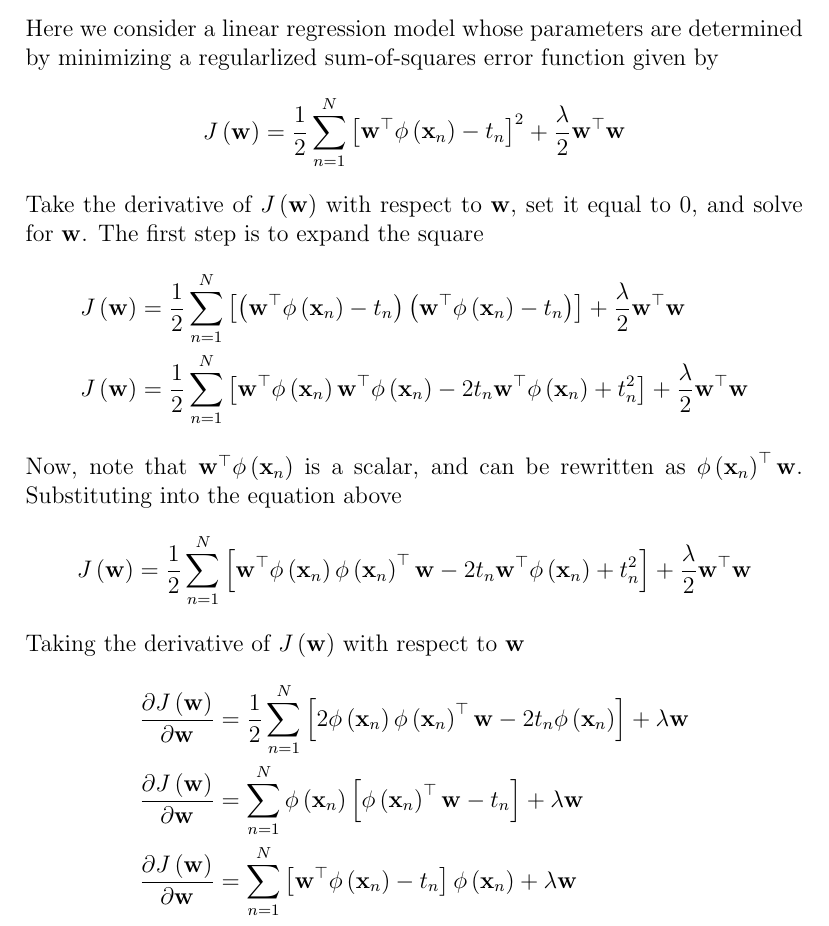
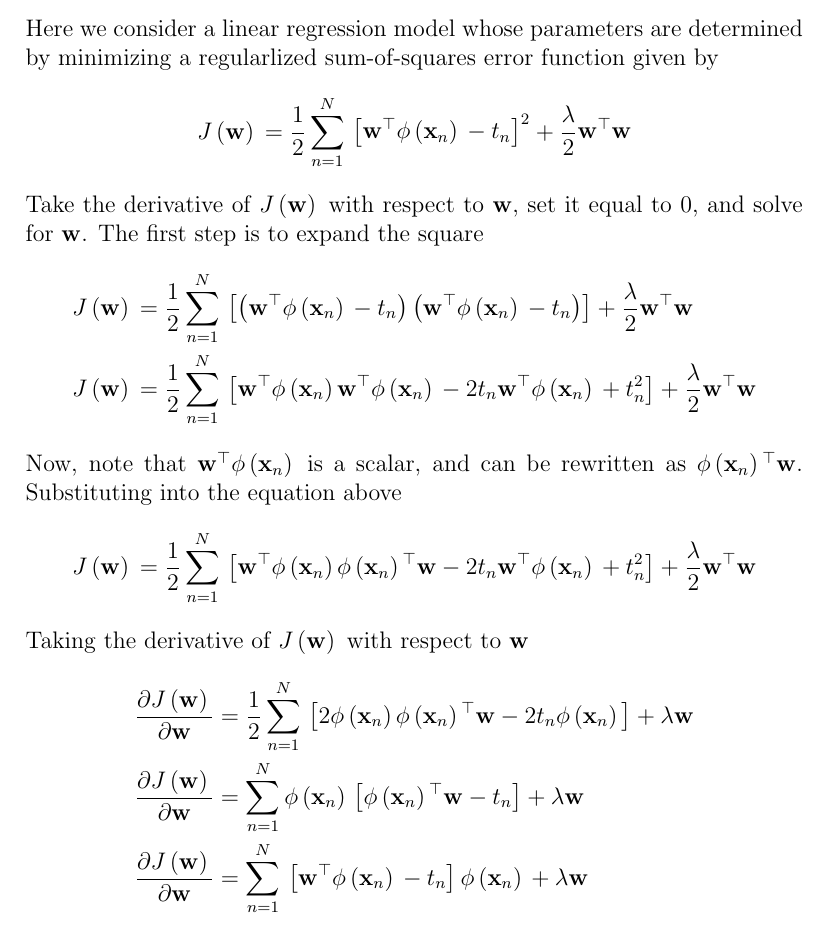
Before and after one commit to daVinciBot1495/BookNotes, a LaTeX document (PatternRecognitionAndMachineLearning/test.tex): part of page 1 of 2, cut so that both start at the same text. Compiled offline with pdfLaTeX.

Commit message:
Refactored existing derivation.

```diff
--- a/PatternRecognitionAndMachineLearning/test.tex
+++ b/PatternRecognitionAndMachineLearning/test.tex
@@ -7,64 +18,37 @@ Here we consider a linear regression model whose parameters are determined by
 minimizing a regularlized sum-of-squares error function given by
 %
 \begin{equation*}
-  J\left(\mathbf{w}\right) = \frac{1}{2} \sum \limits_{n=1}^N
-  \left[\mathbf{w}^\top\mathbf{\phi}\left(\mathbf{x}_n\right) - t_n\right]^2 +
-  \frac{\lambda}{2}\mathbf{w}^\top\mathbf{w}
+  \Jw{} = \frac{1}{2}\sumN{}\left[\wTransPhi{} - t_n\right]^2 +
+  \frac{\lambda}{2}\wTransW{}
 \end{equation*}
 %
-Take the derivative of $J\left(\mathbf{w}\right)$ with respect to $\mathbf{w}$,
-set it equal to $0$, and solve for $\mathbf{w}$. The first step is to expand
-the square
+Take the derivative of $\Jw{}$ with respect to $\w{}$, set it equal to $0$, and
+solve for $\w{}$. The first step is to expand the square
 %
 \begin{align*}
-  J\left(\mathbf{w}\right) &= \frac{1}{2} \sum \limits_{n=1}^N
-  \left[
-    \left(\mathbf{w}^\top\mathbf{\phi}\left(\mathbf{x}_n\right) - t_n\right)
-    \left(\mathbf{w}^\top\mathbf{\phi}\left(\mathbf{x}_n\right) - t_n\right)
-  \right] + \frac{\lambda}{2}\mathbf{w}^\top\mathbf{w} \\
-  J\left(\mathbf{w}\right) &= \frac{1}{2} \sum \limits_{n=1}^N
-  \left[
-    \mathbf{w}^\top\mathbf{\phi}\left(\mathbf{x}_n\right)
-    \mathbf{w}^\top\mathbf{\phi}\left(\mathbf{x}_n\right) -
-    2t_n\mathbf{w}^\top\mathbf{\phi}\left(\mathbf{x}_n\right) +
-    t_n^2
-  \right] + \frac{\lambda}{2}\mathbf{w}^\top\mathbf{w}
+  \Jw{} &= \frac{1}{2}\sumN{}
+  \left[\left(\wTransPhi{} - t_n\right)\left(\wTransPhi{} - t_n\right)\right] +
+  \frac{\lambda}{2}\wTransW{} \\
+  \Jw{} &= \frac{1}{2}\sumN{}
+  \left[\wTransPhi{}\wTransPhi{} - 2t_n\wTransPhi{} + t_n^2\right] +
+  \frac{\lambda}{2}\wTransW{}
 \end{align*}
 %
-Now, note that $\mathbf{w}^\top\mathbf{\phi}\left(\mathbf{x}_n\right)$ is a
-scalar, and can be rewritten as $\mathbf{\phi}\left(\mathbf{x}_n\right)^\top\mathbf{w}$. Substituting into the equation above
+Now, note that $\wTransPhi{}$ is a scalar, and can be rewritten as
+$\phiTransW{}$. Substituting into the equation above
 %
 \begin{equation*}
-  J\left(\mathbf{w}\right) = \frac{1}{2} \sum \limits_{n=1}^N
-  \left[
-    \mathbf{w}^\top\mathbf{\phi}\left(\mathbf{x}_n\right)
-    \mathbf{\phi}\left(\mathbf{x}_n\right)^\top\mathbf{w} -
-    2t_n\mathbf{w}^\top\mathbf{\phi}\left(\mathbf{x}_n\right) +
-    t_n^2
-  \right] + \frac{\lambda}{2}\mathbf{w}^\top\mathbf{w}
+  \Jw{} = \frac{1}{2}\sumN{}
+  \left[\wTransPhi{}\phiTransW{} - 2t_n\wTransPhi{} + t_n^2\right] +
+  \frac{\lambda}{2}\wTransW{}
 \end{equation*}
 %
-Taking the derivative of $J\left(\mathbf{w}\right)$ with respect to $\mathbf{w}$
+Taking the derivative of $\Jw{}$ with respect to $\w{}$
 %
 \begin{align*}
-  \frac{\partial J\left(\mathbf{w}\right)}{\partial \mathbf{w}} &=
-  \frac{1}{2} \sum \limits_{n=1}^N
-  \left[
-    2\mathbf{\phi}\left(\mathbf{x}_n\right)
-    \mathbf{\phi}\left(\mathbf{x}_n\right)^\top
-    \mathbf{w} -
-    2t_n\mathbf{\phi}\left(\mathbf{x}_n\right)
-  \right] + \lambda\mathbf{w} \\
-  \frac{\partial J\left(\mathbf{w}\right)}{\partial \mathbf{w}} &=
-  \sum \limits_{n=1}^N
-  \mathbf{\phi}\left(\mathbf{x}_n\right)
-  \left[
-    \mathbf{\phi}\left(\mathbf{x}_n\right)^\top\mathbf{w} - t_n
-  \right] + \lambda\mathbf{w} \\
-  \frac{\partial J\left(\mathbf{w}\right)}{\partial \mathbf{w}} &=
-  \sum \limits_{n=1}^N
-  \left[
-    \mathbf{w}^\top\mathbf{\phi}\left(\mathbf{x}_n\right) - t_n
-  \right]\mathbf{\phi}\left(\mathbf{x}_n\right) + \lambda\mathbf{w}
+  \dJdW{} &= \frac{1}{2}\sumN{}
+  \left[2\phiX{}\phiX{}^\top\w{} - 2t_n\phiX{}\right] + \lambda\w{} \\
+  \dJdW{} &= \sumN{}\phiX{}\left[\phiTransW{} - t_n\right] + \lambda\w{} \\
+  \dJdW{} &= \sumN{}\left[\wTransPhi{} - t_n\right]\phiX{} + \lambda\w{}
 \end{align*}
 %
```
Also changed, not shown: PatternRecognitionAndMachineLearning/test.tex (23 more changed lines).
